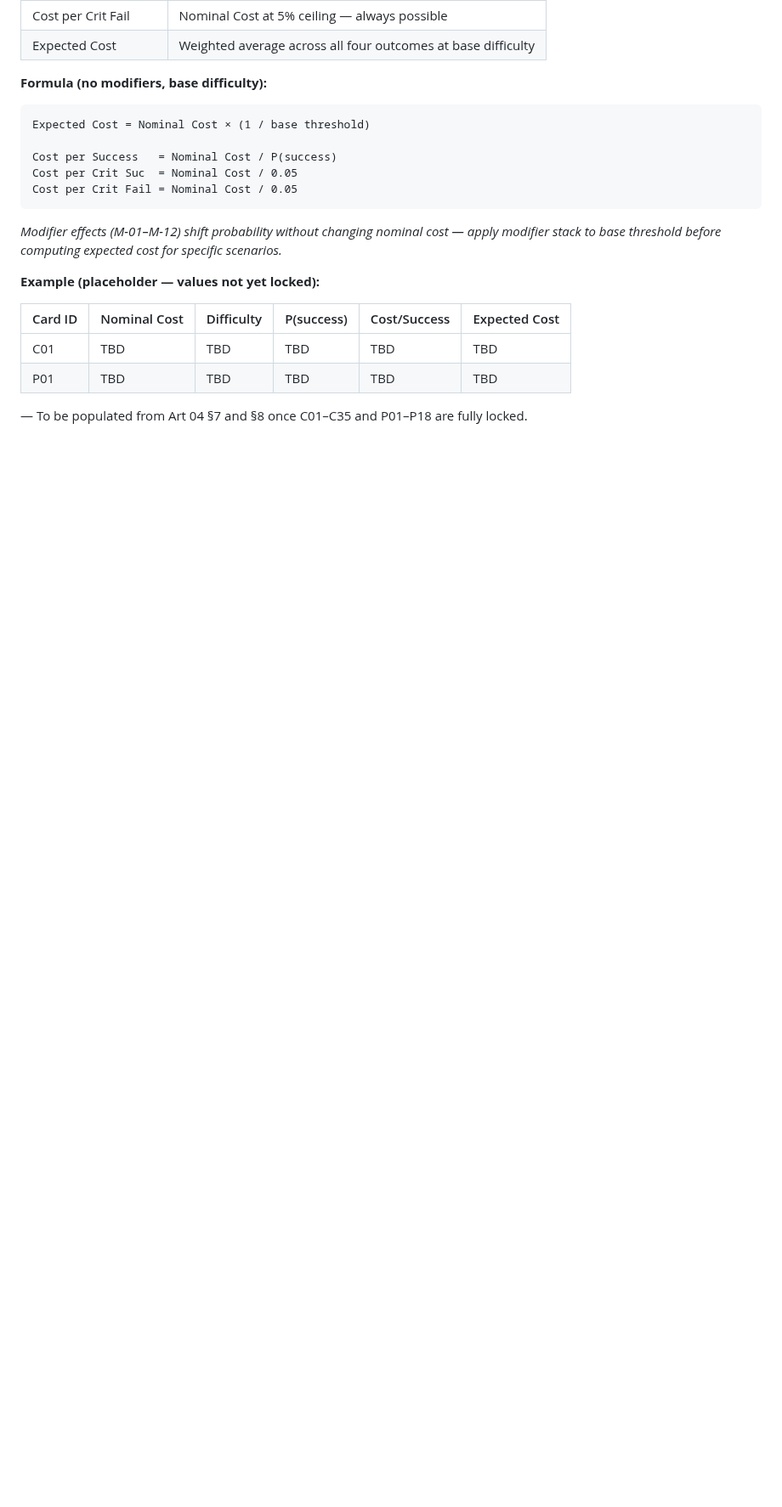
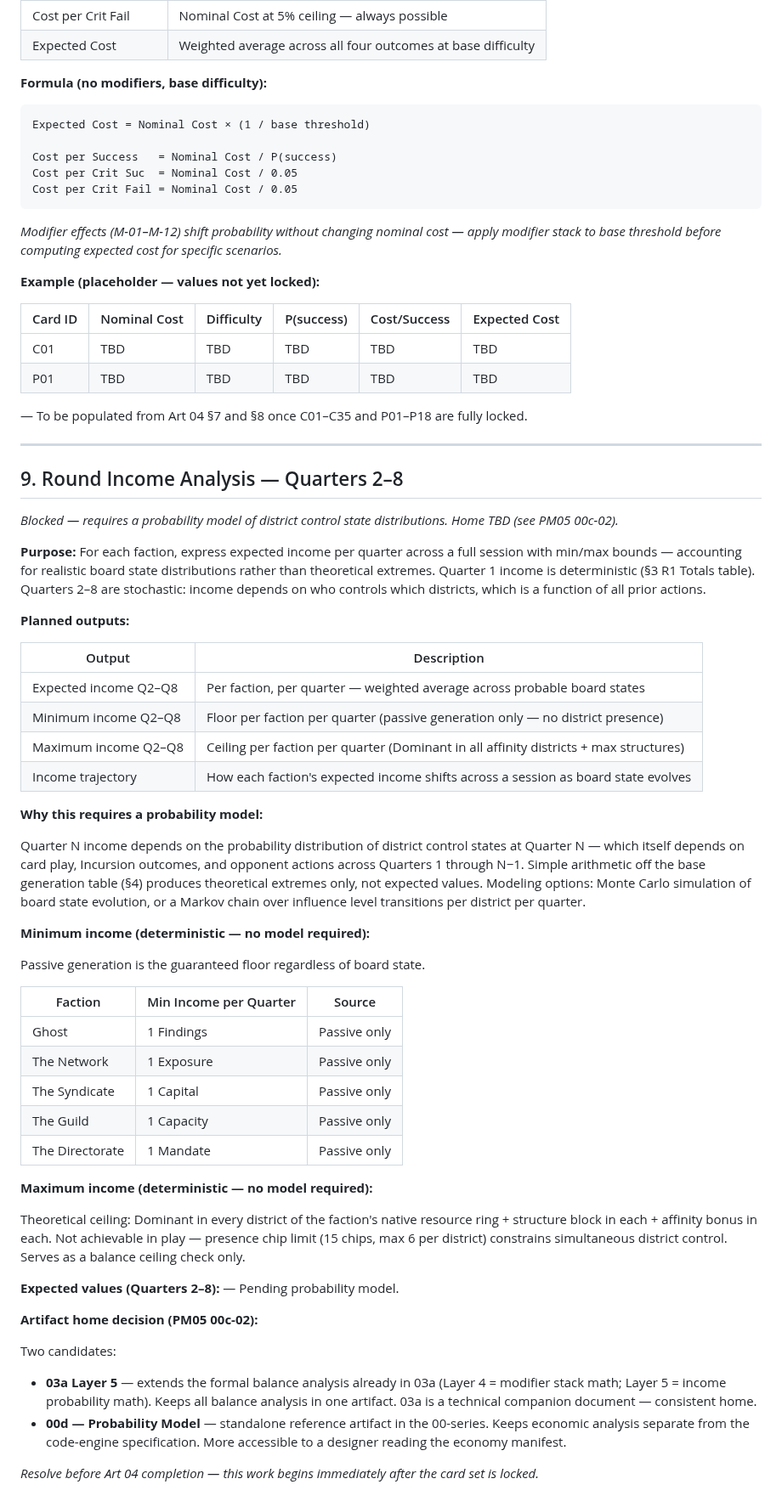
Before and after one commit to andrew-bosch/TheSignal, a Markdown page: V1/00c___Economy_Manifest.md, the part around one of its changes. Shown at 85% size. Drawn GitHub-style; blank space fills up the shorter version.

Commit message:
session 30 — add §9 Round Income Analysis stub to 00c; PM05 item 00c-02
Co-Authored-By: Claude Sonnet 4.6 <noreply@anthropic.com>

```diff
--- a/V1/00c___Economy_Manifest.md
+++ b/V1/00c___Economy_Manifest.md
@@ -345,3 +346,51 @@ Cost per Crit Fail = Nominal Cost / 0.05
 | P01 | TBD | TBD | TBD | TBD | TBD |
 
 — To be populated from Art 04 §7 and §8 once C01–C35 and P01–P18 are fully locked.
+
+---
+
+## 9. Round Income Analysis — Quarters 2–8
+
+*Blocked — requires a probability model of district control state distributions. Home TBD (see PM05 00c-02).*
+
+**Purpose:** For each faction, express expected income per quarter across a full session with min/max bounds — accounting for realistic board state distributions rather than theoretical extremes. Quarter 1 income is deterministic (§3 R1 Totals table). Quarters 2–8 are stochastic: income depends on who controls which districts, which is a function of all prior actions.
+
+**Planned outputs:**
+
+| Output | Description |
+|--------|-------------|
+| Expected income Q2–Q8 | Per faction, per quarter — weighted average across probable board states |
+| Minimum income Q2–Q8 | Floor per faction per quarter (passive generation only — no district presence) |
+| Maximum income Q2–Q8 | Ceiling per faction per quarter (Dominant in all affinity districts + max structures) |
+| Income trajectory | How each faction's expected income shifts across a session as board state evolves |
+
+**Why this requires a probability model:**
+
+Quarter N income depends on the probability distribution of district control states at Quarter N — which itself depends on card play, Incursion outcomes, and opponent actions across Quarters 1 through N−1. Simple arithmetic off the base generation table (§4) produces theoretical extremes only, not expected values. Modeling options: Monte Carlo simulation of board state evolution, or a Markov chain over influence level transitions per district per quarter.
+
+**Minimum income (deterministic — no model required):**
+
+Passive generation is the guaranteed floor regardless of board state.
+
+| Faction | Min Income per Quarter | Source |
+|---------|----------------------|--------|
+| Ghost | 1 Findings | Passive only |
+| The Network | 1 Exposure | Passive only |
+| The Syndicate | 1 Capital | Passive only |
+| The Guild | 1 Capacity | Passive only |
+| The Directorate | 1 Mandate | Passive only |
+
+**Maximum income (deterministic — no model required):**
+
+Theoretical ceiling: Dominant in every district of the faction's native resource ring + structure block in each + affinity bonus in each. Not achievable in play — presence chip limit (15 chips, max 6 per district) constrains simultaneous district control. Serves as a balance ceiling check only.
+
+**Expected values (Quarters 2–8):** — Pending probability model.
+
+**Artifact home decision (PM05 00c-02):**
+
+Two candidates:
+
+- **03a Layer 5** — extends the formal balance analysis already in 03a (Layer 4 = modifier stack math; Layer 5 = income probability math). Keeps all balance analysis in one artifact. 03a is a technical companion document — consistent home.
+- **00d — Probability Model** — standalone reference artifact in the 00-series. Keeps economic analysis separate from the code-engine specification. More accessible to a designer reading the economy manifest.
+
+*Resolve before Art 04 completion — this work begins immediately after the card set is locked.*
```
Also changed, not shown: other parts of V1/00c___Economy_Manifest.md (+2 -1 lines), V1/PM03___Master_Artifact_Index.md (+1 -1 lines), V1/PM05___Active_Punch_List.md (+1 -0 lines).
